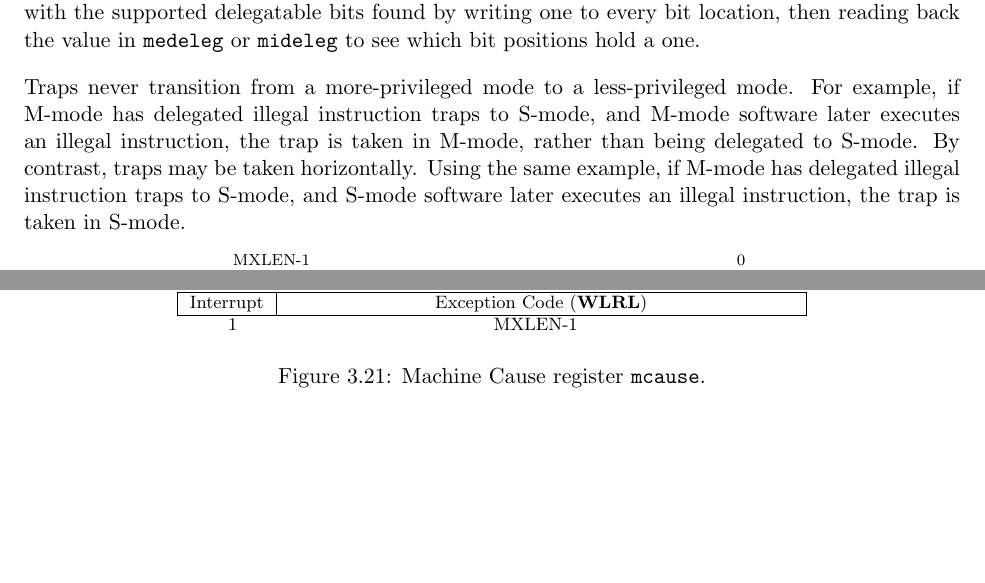
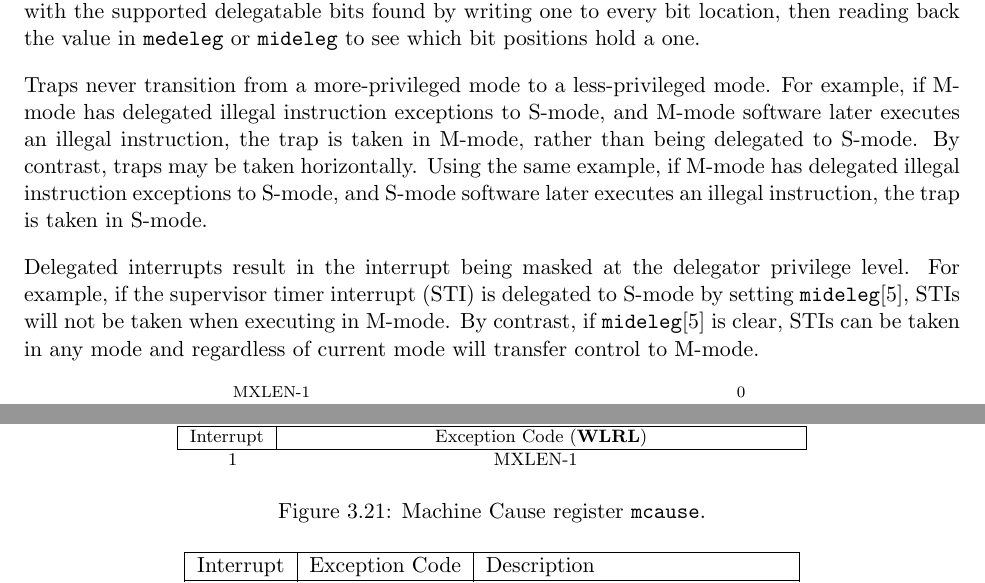
Before and after one commit to riscv/riscv-isa-manual, a LaTeX thesis (src/riscv-privileged.tex, which reads src/machine.tex): two parts of pages 41 and 48 of 111 before the commit and two parts of pages 41 and 49 of 111 after it, joined at a grey line, cut so that both start at the same text, the shorter picture padded with empty space. Compiled offline with pdfLaTeX.

Commit message:
Clarify interrupt delegation semantics (#158)
* Clarify interrupt delegation semantics

* Update contributors

```diff
--- a/src/machine.tex
+++ b/src/machine.tex
@@ -1109,12 +1109,19 @@ then reading back the value in {\tt medeleg} or {\tt mideleg} to see
 which bit positions hold a one.
 
 Traps never transition from a more-privileged mode to a less-privileged mode.
-For example, if M-mode has delegated illegal instruction traps to S-mode, and
+For example, if M-mode has delegated illegal instruction exceptions to S-mode, and
 M-mode software later executes an illegal instruction, the trap is taken in
 M-mode, rather than being delegated to S-mode.  By contrast, traps may be
 taken horizontally.  Using the same example, if M-mode has delegated illegal
-instruction traps to S-mode, and S-mode software later executes an illegal
+instruction exceptions to S-mode, and S-mode software later executes an illegal
 instruction, the trap is taken in S-mode.
+
+Delegated interrupts result in the interrupt being masked at the delegator
+privilege level.  For example, if the supervisor timer interrupt (STI) is
+delegated to S-mode by setting {\tt mideleg}[5], STIs will not be taken when
+executing in M-mode.  By contrast, if {\tt mideleg}[5] is clear, STIs can
+be taken in any mode and regardless of current mode will transfer control to
+M-mode.
 
 \begin{figure}[h!]
 {\footnotesize
```
Also changed, not shown: src/riscv-privileged.tex (+2 -1 lines).
